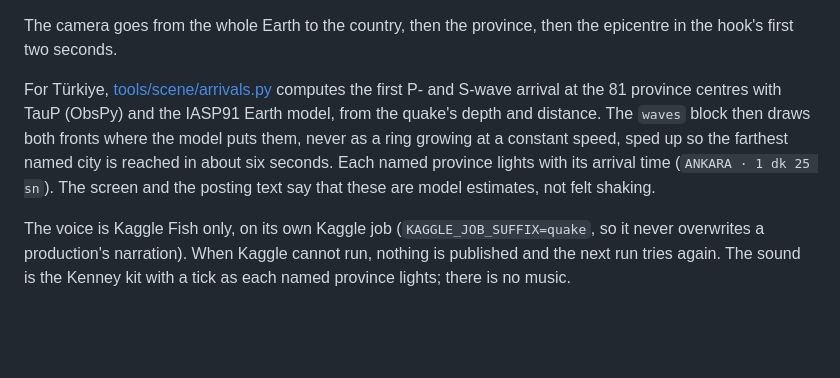
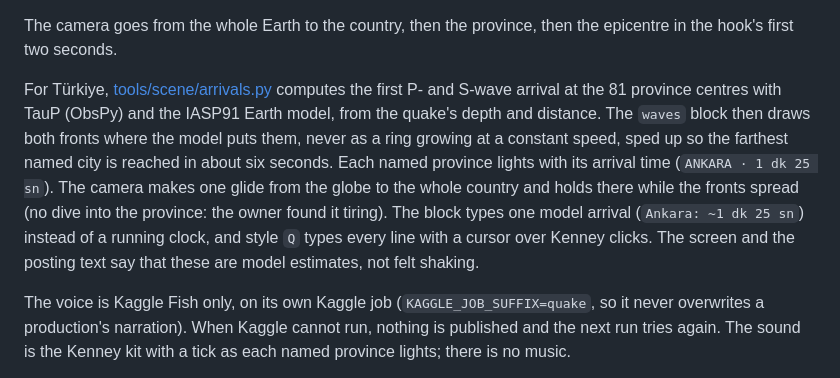
Before and after one commit to Greater-Turkiye/motion, a Markdown page: README.md, the part around the change. GitHub-like rendering; blank space fills up the shorter version.

Commit message:
Docs: the calmer quake camera, typed text, pinned labels

```diff
--- a/README.md
+++ b/README.md
@@ -61,7 +61,7 @@ The English channel carries the same record, in English. Rather than re-implemen
 
 The camera goes from the whole Earth to the country, then the province, then the epicentre in the hook's first two seconds.
 
-For Türkiye, [tools/scene/arrivals.py](tools/scene/arrivals.py) computes the first P- and S-wave arrival at the 81 province centres with TauP (ObsPy) and the IASP91 Earth model, from the quake's depth and distance. The `waves` block then draws both fronts where the model puts them, never as a ring growing at a constant speed, sped up so the farthest named city is reached in about six seconds. Each named province lights with its arrival time (`ANKARA · 1 dk 25 sn`). The screen and the posting text say that these are model estimates, not felt shaking.
+For Türkiye, [tools/scene/arrivals.py](tools/scene/arrivals.py) computes the first P- and S-wave arrival at the 81 province centres with TauP (ObsPy) and the IASP91 Earth model, from the quake's depth and distance. The `waves` block then draws both fronts where the model puts them, never as a ring growing at a constant speed, sped up so the farthest named city is reached in about six seconds. Each named province lights with its arrival time (`ANKARA · 1 dk 25 sn`). The camera makes one glide from the globe to the whole country and holds there while the fronts spread (no dive into the province: the owner found it tiring). The block types one model arrival (`Ankara: ~1 dk 25 sn`) instead of a running clock, and style `Q` types every line with a cursor over Kenney clicks. The screen and the posting text say that these are model estimates, not felt shaking.
 
 The voice is Kaggle Fish only, on its own Kaggle job (`KAGGLE_JOB_SUFFIX=quake`, so it never overwrites a production's narration). When Kaggle cannot run, nothing is published and the next run tries again. The sound is the Kenney kit with a tick as each named province lights; there is no music.
 
```
Also changed, not shown: PLAN.md (+5 -0 lines).
